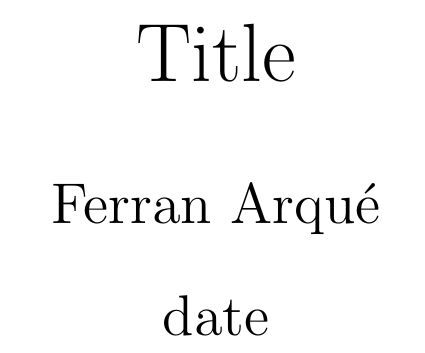
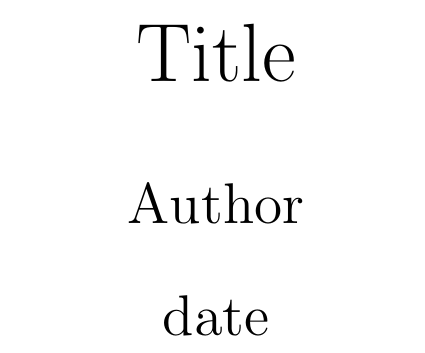
Before and after one commit to S00ts/LatexTemplate, a LaTeX document (main.tex): part of the page, cut so that both start at the same text. Compiled offline with pdfLaTeX.

Commit message:
Update main.tex

```diff
--- a/main.tex
+++ b/main.tex
@@ -44,7 +44,7 @@
 \setlength{\parindent}{0pt}
 
 \title{Title}
-\author{Ferran Arqué}
+\author{Author}
 \date{date}
 
 \begin{document}
```
